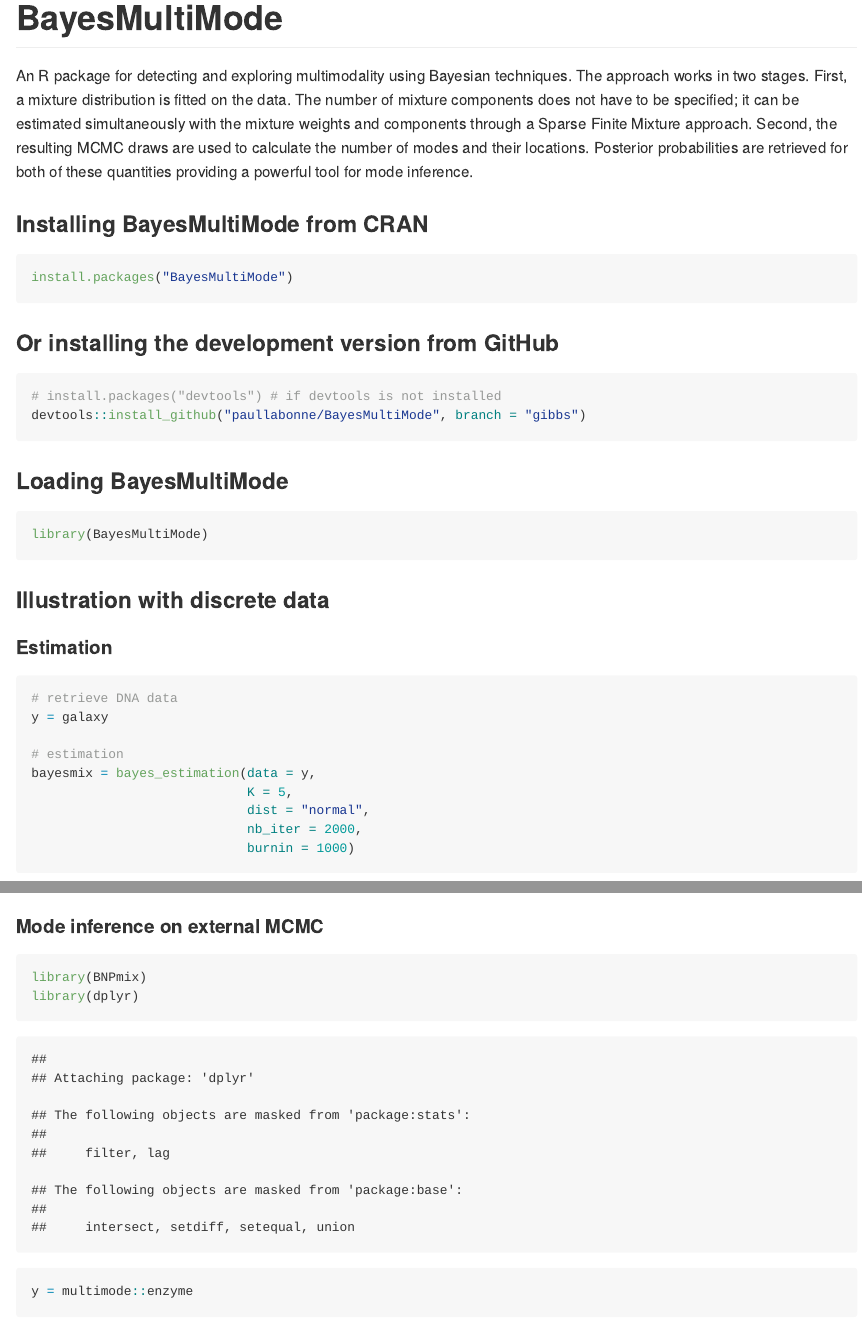
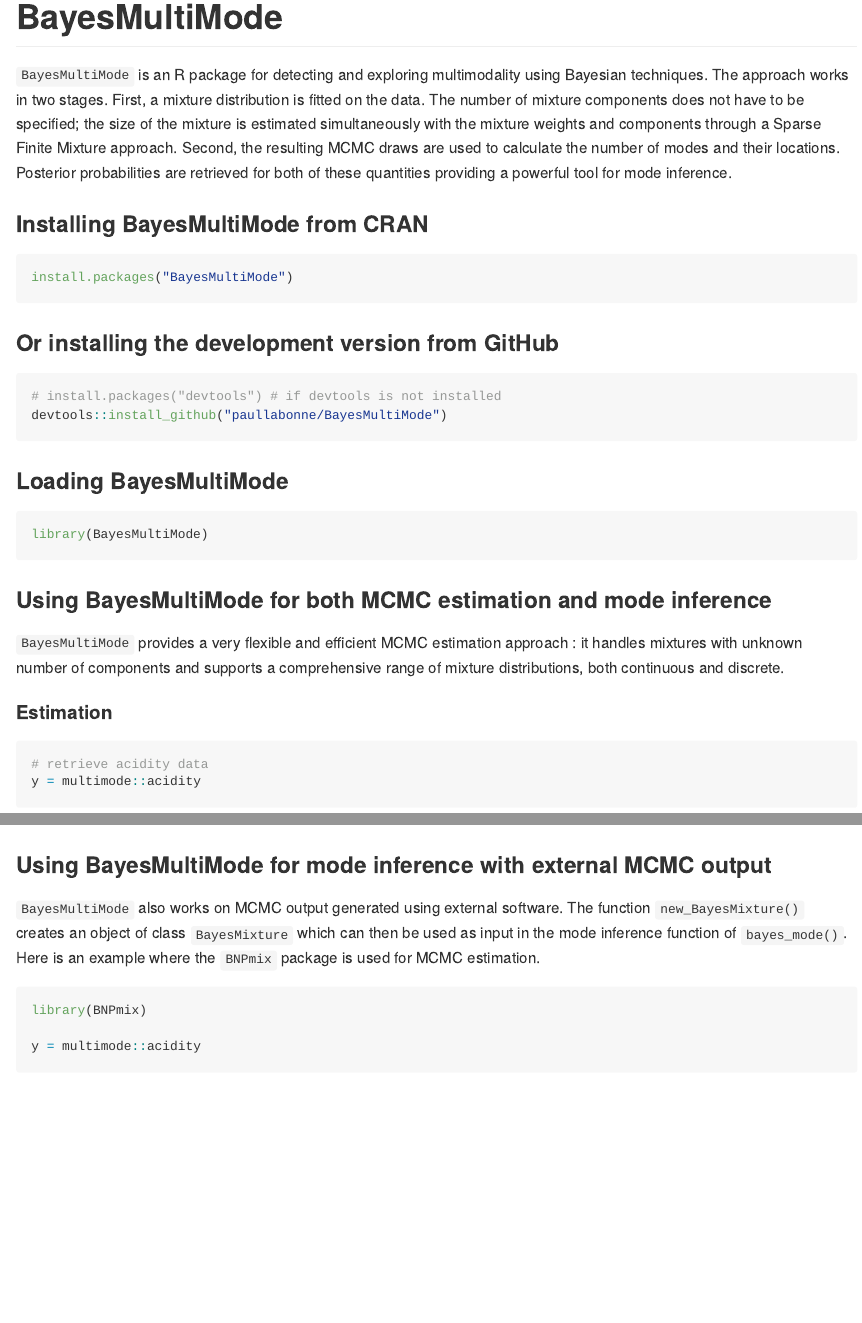
Before and after one commit to paullabonne/BayesMultiMode, an R Markdown document (README.Rmd): the page in a window 1100 px wide, from its top, and a second part further down, joined at a grey line. Rendered offline with R 4.5, knitr and Pandoc, with nearby package versions; some code elsewhere in the file could not run offline; badge pictures from the web are left out.

Commit message:
updated readme

````diff
--- a/README.Rmd
+++ b/README.Rmd
@@ -12,7 +12,7 @@
 [![CRAN_Status_Badge](https://www.r-pkg.org/badges/version/BayesMultiMode)](https://cran.r-project.org/package=BayesMultiMode)
 <!-- badges: end -->
 
-An R package for detecting and exploring multimodality using Bayesian techniques. The approach works in two stages. First, a mixture distribution is fitted on the data. The number of mixture components does not have to be specified; it can be estimated simultaneously with the mixture weights and components through a Sparse Finite Mixture approach. Second, the resulting MCMC draws are used to calculate the number of modes and their locations. Posterior probabilities are retrieved for both of these quantities providing a powerful tool for mode inference.
+`BayesMultiMode` is an R package for detecting and exploring multimodality using Bayesian techniques. The approach works in two stages. First, a mixture distribution is fitted on the data. The number of mixture components does not have to be specified; the size of the mixture is estimated simultaneously with the mixture weights and components through a Sparse Finite Mixture approach. Second, the resulting MCMC draws are used to calculate the number of modes and their locations. Posterior probabilities are retrieved for both of these quantities providing a powerful tool for mode inference.
 
 ### Installing BayesMultiMode from CRAN
 ```{r, eval = FALSE}
@@ -22,7 +22,7 @@
 ### Or installing the development version from GitHub
 ```{r, eval = FALSE}
 # install.packages("devtools") # if devtools is not installed
-devtools::install_github("paullabonne/BayesMultiMode", branch = "gibbs")
+devtools::install_github("paullabonne/BayesMultiMode")
 ```
 
 ### Loading BayesMultiMode
@@ -30,17 +30,18 @@
 library(BayesMultiMode)
 ```
 
-### Illustration with discrete data
+### Using BayesMultiMode for both MCMC estimation and mode inference
+`BayesMultiMode` provides a very flexible and efficient MCMC estimation approach : it handles mixtures with unknown number of components and supports a comprehensive range of mixture distributions, both continuous and discrete.
 
 #### Estimation
 ```{r, out.width = '70%', fig.align = "center"}
-# retrieve DNA data
-y = galaxy
+# retrieve acidity data
+y = multimode::acidity
 
 # estimation
 bayesmix = bayes_estimation(data = y,
                             K = 5,
-                            dist = "normal",
+                            dist = "skew_normal",
                             nb_iter = 2000,
                             burnin = 1000)
 
@@ -61,12 +62,12 @@
 ```
 
 
-#### Mode inference on external MCMC
-```{r}
+### Using BayesMultiMode for mode inference with external MCMC output
+`BayesMultiMode` also works on MCMC output generated using external software. The function `new_BayesMixture()` creates an object of class `BayesMixture` which can then be used as input in the mode inference function of `bayes_mode()`. Here is an example where the `BNPmix` package is used for MCMC estimation.
+```{r, out.width = '70%', fig.align = "center"}
 library(BNPmix)
-library(dplyr)
 
-y = multimode::enzyme
+y = multimode::acidity
 
 ## estimation
 PY_result = PYdensity(y,
````
Also changed, not shown: README.md, README_files/figure-gfm/unnamed-chunk-5-1.png, README_files/figure-gfm/unnamed-chunk-8-1.png, README_files/figure-gfm/unnamed-chunk-9-1.png, README.Rmd (13 more changed lines), 2 other files.
